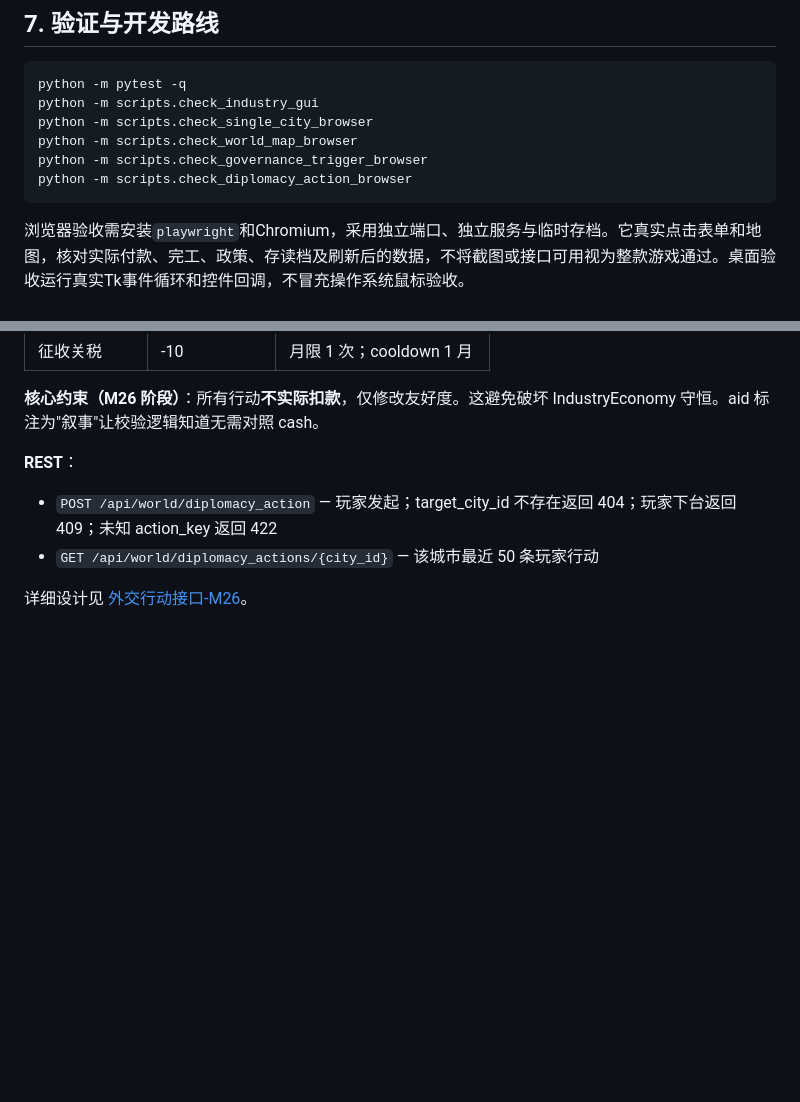
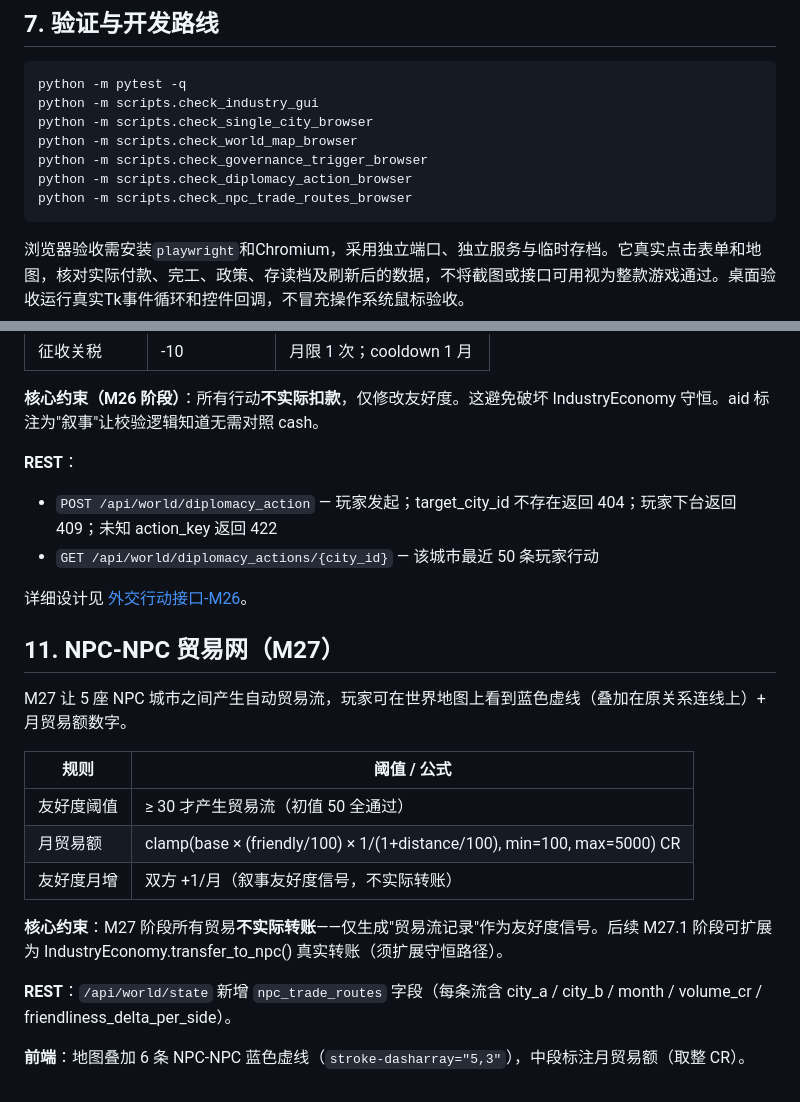
Before and after one commit to iris0heartmade/Bipolar_City, a Markdown page: README.md, 2 parts joined by grey strips. Drawn GitHub-style; blank space fills up the shorter version.

````diff
--- a/README.md
+++ b/README.md
@@ -127,6 +127,7 @@ python -m scripts.check_single_city_browser
 python -m scripts.check_world_map_browser
 python -m scripts.check_governance_trigger_browser
 python -m scripts.check_diplomacy_action_browser
+python -m scripts.check_npc_trade_routes_browser
 ```
 
 浏览器验收需安装`playwright`和Chromium，采用独立端口、独立服务与临时存档。它真实点击表单和地图，核对实际付款、完工、政策、存读档及刷新后的数据，不将截图或接口可用视为整款游戏通过。桌面验收运行真实Tk事件循环和控件回调，不冒充操作系统鼠标验收。
@@ -218,3 +219,19 @@ M26 让 NPC 城市从"旁观者"变成"可交互对手"。玩家可在 `/world`
 - `GET /api/world/diplomacy_actions/{city_id}` — 该城市最近 50 条玩家行动
 
 详细设计见 [外交行动接口-M26](docs/03_设计规范/外交行动接口-M26-2026-10-16.md)。
+
+## 11. NPC-NPC 贸易网（M27）
+
+M27 让 5 座 NPC 城市之间产生自动贸易流，玩家可在世界地图上看到蓝色虚线（叠加在原关系连线上）+ 月贸易额数字。
+
+| 规则 | 阈值 / 公式 |
+|---|---|
+| 友好度阈值 | ≥ 30 才产生贸易流（初值 50 全通过） |
+| 月贸易额 | clamp(base × (friendly/100) × 1/(1+distance/100), min=100, max=5000) CR |
+| 友好度月增 | 双方 +1/月（叙事友好度信号，不实际转账） |
+
+**核心约束**：M27 阶段所有贸易**不实际转账**——仅生成"贸易流记录"作为友好度信号。后续 M27.1 阶段可扩展为 IndustryEconomy.transfer_to_npc() 真实转账（须扩展守恒路径）。
+
+**REST**：`/api/world/state` 新增 `npc_trade_routes` 字段（每条流含 city_a / city_b / month / volume_cr / friendliness_delta_per_side）。
+
+**前端**：地图叠加 6 条 NPC-NPC 蓝色虚线（`stroke-dasharray="5,3"`），中段标注月贸易额（取整 CR）。
````
Also changed, not shown: CHANGELOG.md (+12 -0 lines), docs/03_设计规范/NPC-NPC贸易网-M27-2026-10-16.md (added, +324 -0 lines).
